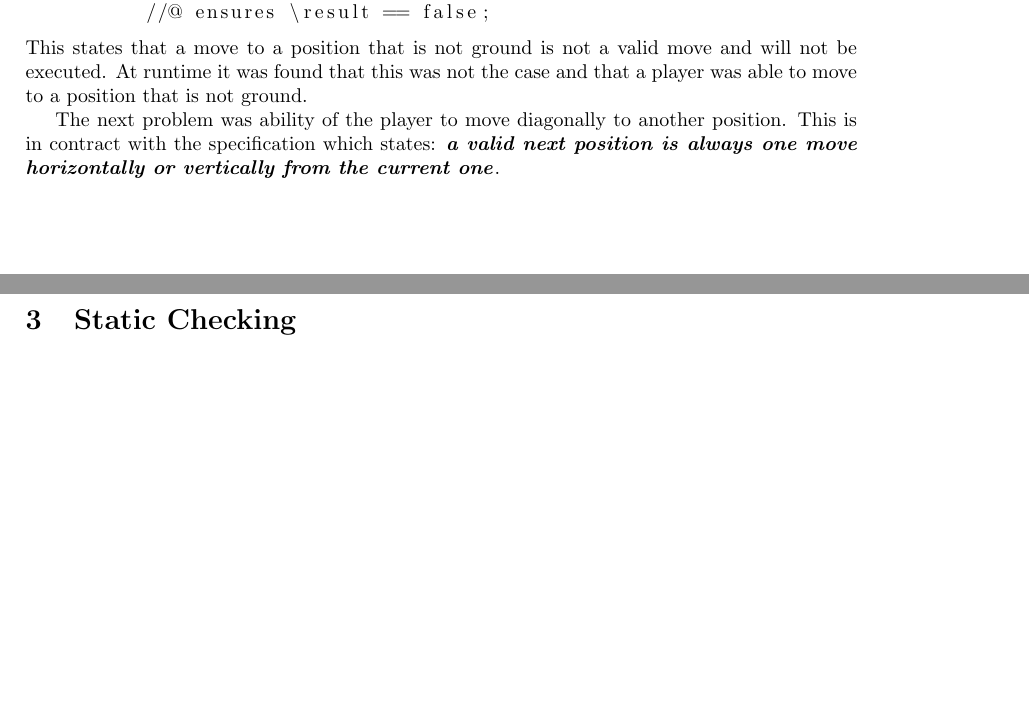
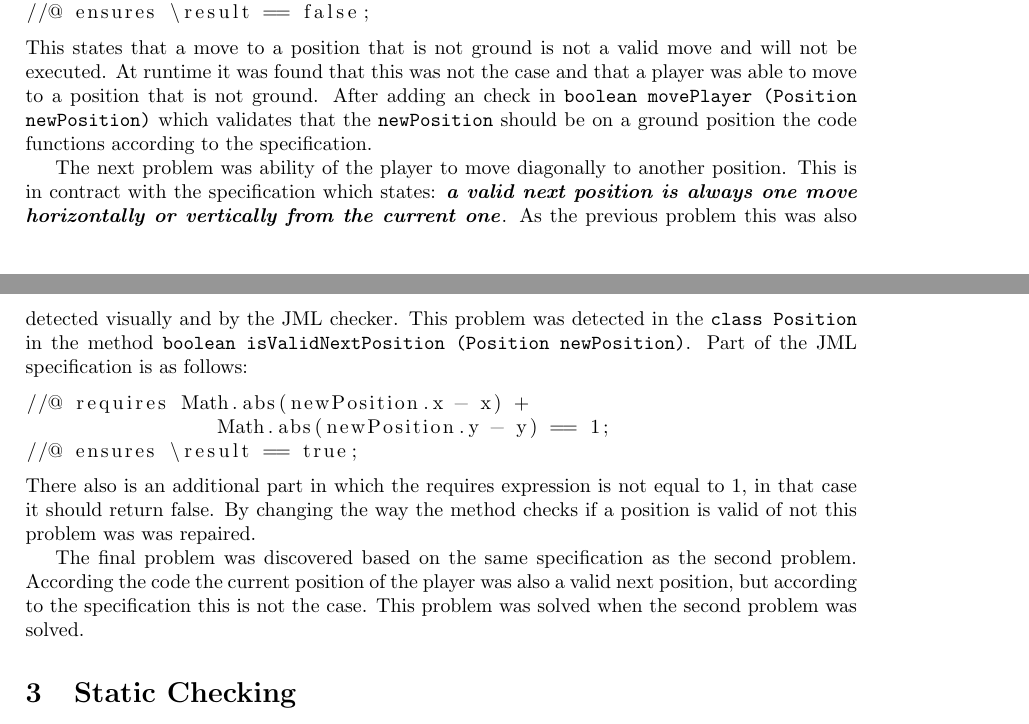
Before and after one commit to Noek1993/SoftwareValidation, a LaTeX paper (Report.tex): two parts of pages 2 and 3 of 3, joined at a grey line, cut so that both start at the same text, the shorter picture padded with empty space. Compiled offline with pdfLaTeX.

Commit message:
JML Annotations and Runtime Assertion Checking Progress

```diff
--- a/Report.tex
+++ b/Report.tex
@@ -83,12 +83,20 @@ The following problems were found during runtime checking:
 \end{itemize}
 The first problem found was that players had the ability to move through walls. This problem was detected both visually and by the JML checker. The problem occurs in the \texttt{class Game} inside the method \texttt{boolean movePlayer (Position newPosition)}. This class method has a list of mutiple JML specifications for 6 different situations. The following specification detected the problem:
 \begin{lstlisting}
-	  //@ requires !board.items[newPosition.x][newPosition.y].ground;
-	  //@ ensures \result == false;
+//@ requires !board.items[newPosition.x][newPosition.y].ground;
+//@ ensures \result == false;
 \end{lstlisting}
-This states that a move to a position that is not ground is not a valid move and will not be executed. At runtime it was found that this was not the case and that a player was able to move to a position that is not ground.
+This states that a move to a position that is not ground is not a valid move and will not be executed. At runtime it was found that this was not the case and that a player was able to move to a position that is not ground. After adding an check in \texttt{boolean movePlayer (Position newPosition)} which validates that the \texttt{newPosition} should be on a ground position the code functions according to the specification.
 
-The next problem was ability of the player to move diagonally to another position. This is in contract with the specification which states: \textbf{\textit{a valid next position is always one move horizontally or vertically from the current one}}.
+The next problem was ability of the player to move diagonally to another position. This is in contract with the specification which states: \textbf{\textit{a valid next position is always one move horizontally or vertically from the current one}}. As the previous problem this was also detected visually and by the JML checker. This problem was detected in the \texttt{class Position} in the method \texttt{boolean isValidNextPosition (Position newPosition)}. Part of the JML specification is as follows:
+\begin{lstlisting}
+//@ requires Math.abs(newPosition.x - x) +
+		Math.abs(newPosition.y - y) == 1;
+//@ ensures \result == true;
+\end{lstlisting}
+There also is an additional part in which the requires expression is not equal to 1, in that case it should return false. By changing the way the method checks if a position is valid of not this problem was was repaired.
+
+The final problem was discovered based on the same specification as the second problem. According the code the current position of the player was also a valid next position, but according to the specification this is not the case. This problem was solved when the second problem was solved.
 
 \section{Static Checking}
 
```
Also changed, not shown: Report.tex (2 more changed lines).
